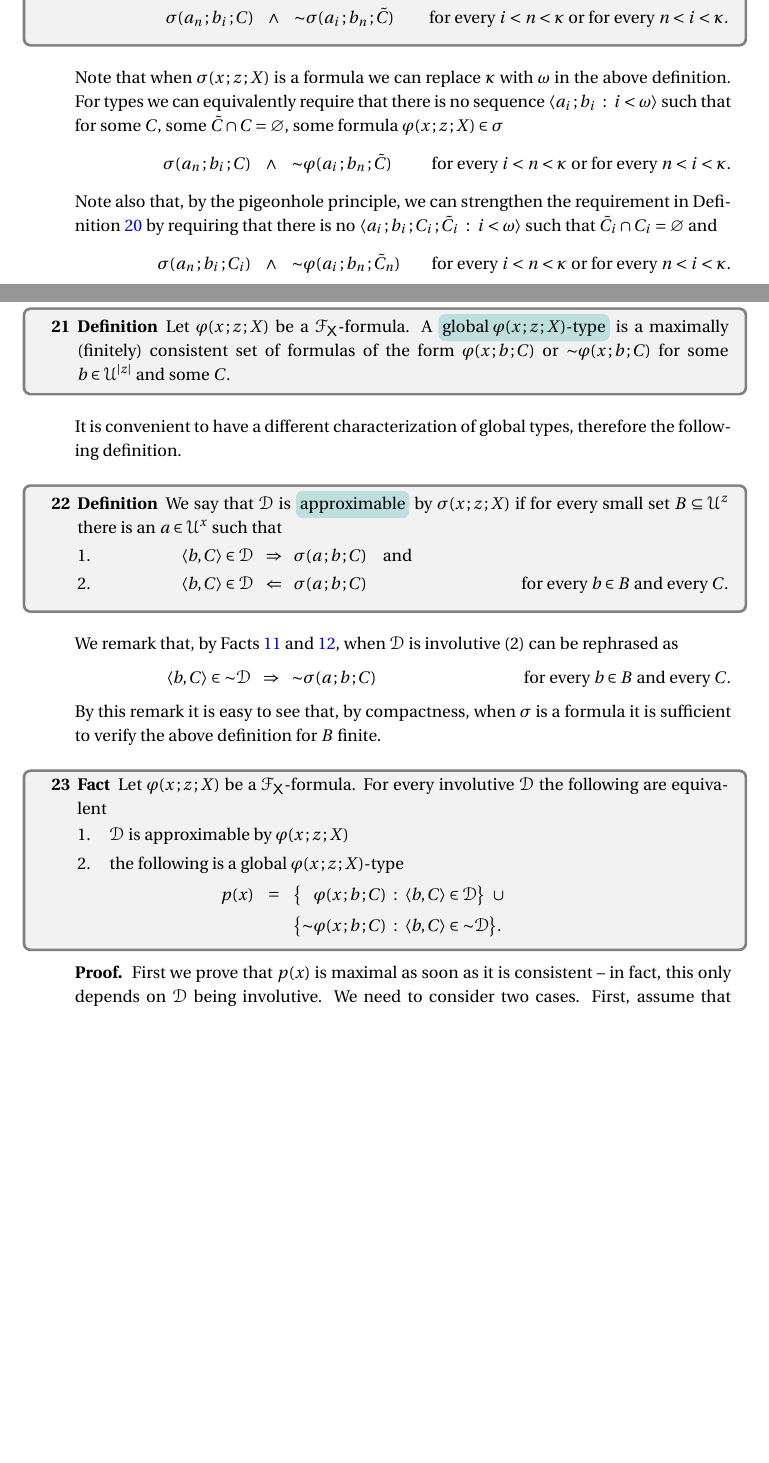
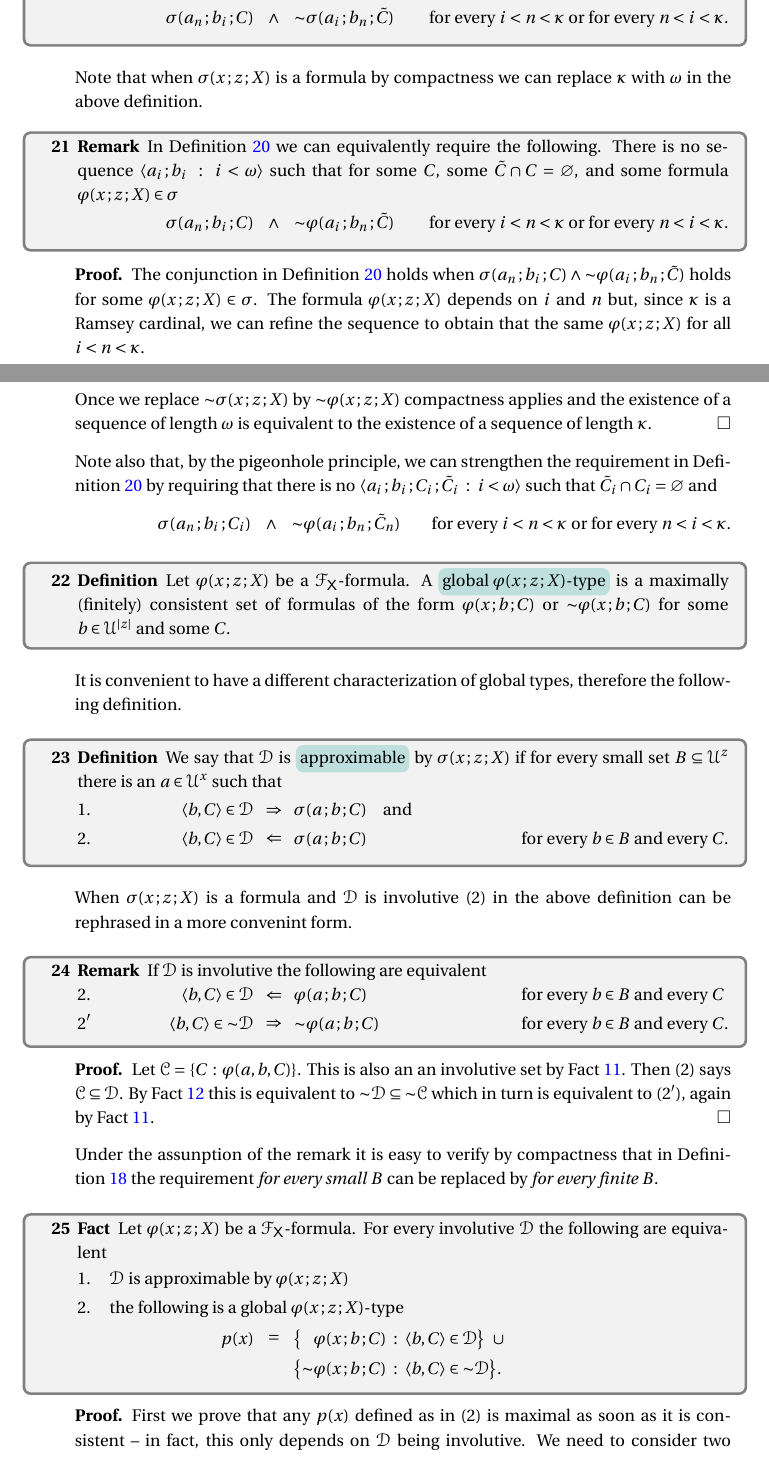
Before and after one commit to domenicozambella/clcl3, a LaTeX document (clcl3.tex): two parts of pages 7 and 8 of 14, joined at a grey line, cut so that both start at the same text, the shorter picture padded with empty space. The pictures show the PDF file PDF/clcl3.pdf that the author committed with the source.

Commit message:
correzioni RC+SB

```diff
--- a/clcl3.tex
+++ b/clcl3.tex
@@ -661,10 +661,24 @@ We say that ${\EuScript D}$ is involutive if all its fibers are.
 
 \end{definition}
 
-Note that when $\sigma(x\,;z\,;X)$ is a formula we can replace $\kappa$ with $\omega$ in the above definition.
-For types we can equivalently require that there is no sequence $\langle a_i\,;b_i\ :\ i<\omega\rangle$ such that for some $C$, some $\tilde C\cap C=\varnothing$, some formula $\varphi(x\,;z\,;X)\in\sigma$\smallskip
+Note that when $\sigma(x\,;z\,;X)$ is a formula by compactness we can replace $\kappa$ with $\omega$ in the above definition.
+
+\begin{remark}\label{rem_stable}
+  In Definition~\ref{def_stable} we can equivalently require the following.
+  There is no sequence $\langle a_i\,;b_i\ :\ i<\omega\rangle$ such that for some $C$, some $\tilde C\cap C=\varnothing$, and some formula $\varphi(x\,;z\,;X)\in\sigma$\smallskip
 
   \ceq{\hfill \sigma(a_n\,;b_i\,;C)}{\wedge}{{\sim}\varphi(a_i\,;b_n\,;\tilde C)}\hfill for every $i<n<\kappa$ or for every $n<i<\kappa$.\smallskip
+\end{remark}
+
+\begin{proof}
+  The conjunction in Definition~\ref{def_stable} holds when
+  $\sigma(a_n\,;b_i\,;C)\wedge{\sim}\varphi(a_i\,;b_n\,;\tilde C)$
+  holds for some $\varphi(x\,;z\,;X)\in\sigma$.
+  The formula $\varphi(x\,;z\,;X)$ depends on $i$ and $n$ but, since $\kappa$ is a Ramsey cardinal, we can refine the sequence to obtain that the same $\varphi(x\,;z\,;X)$ for all $i<n<\kappa$.
+
+  Once we replace ${\sim}\sigma(x\,;z\,;X)$ by ${\sim}\varphi(x\,;z\,;X)$ compactness applies and the existence of a sequence of length $\omega$ is equivalent to the existence of a sequence of length $\kappa$.
+\end{proof}
+
 
 Note also that, by the pigeonhole principle, we can strengthen the requirement in Definition~\ref{def_stable} by requiring that there is no $\langle a_i\,;b_i\,;C_i\,;\tilde C_i\ :\ i<\omega\rangle$ such that $\tilde C_i\cap C_i=\varnothing$ and\smallskip
 
@@ -685,17 +699,24 @@ It is convenient to have a different characterization of global types, therefore
   \ceq{2.\hfill\langle b,C\rangle\in {\EuScript D}}{\Leftarrow}{\sigma(a\,;b\,;C)}\hfill for every $b\in B$ and every $C$.\smallskip
 \end{definition}
 
-We remark that, by Facts~\ref{fact_~definibile} and~\ref{fact_~inclusione}, when ${\EuScript D}$ is involutive
-%(1) can be rephrased as
-%
-% \ceq{\hfill{\sim}\varphi(a\,;b\,;C)}{\Rightarrow}{\langle b,C\rangle\in{\sim}{\EuScript D}}\hfill for every $b\in B$ and every $C$.
-%
-% Analogously,
-(2) can be rephrased as
+When $\sigma(x\,;z\,;X)$ is a formula and  ${\EuScript D}$ is involutive (2) in the above definition can be rephrased in a more convenint form.
 
-\ceq{\hfill \langle b,C\rangle\in{\sim}{\EuScript D}}{\Rightarrow}{{\sim}\sigma(a\,;b\,;C)}\hfill for every $b\in B$ and every $C$.
+\begin{remark}\label{rem_approx}
+  If ${\EuScript D}$ is involutive the following are equivalent
 
-By this remark it is easy to see that, by compactness, when $\sigma$ is a formula it is sufficient to verify the above definition for $B$ finite.
+  \ceq{2.\hfill\langle b,C\rangle\in {\EuScript D}}{\Leftarrow}{\varphi(a\,;b\,;C)}\hfill for every $b\in B$ and every $C$\phantom{.}\smallskip
+
+  \ceq{2'\hfill\langle b,C\rangle\in{\sim}{\EuScript D}}{\Rightarrow}{{\sim}\varphi(a\,;b\,;C)}\hfill for every $b\in B$ and every $C$.
+\end{remark}
+
+\begin{proof}
+  Let ${\EuScript C}=\{C\,:\,\varphi(a,b,C)\}$.
+  This is also an an involutive set by Fact~\ref{fact_~definibile}.
+  Then (2) says ${\EuScript C}\subseteq{\EuScript D}$.
+  By Fact~\ref{fact_~inclusione} this is equivalent to ${\sim}{\EuScript D}\subseteq{\sim}{\EuScript C}$ which in turn is equivalent to (2$'$), again by Fact~\ref{fact_~definibile}.
+\end{proof}
+
+Under the assunption of the remark it is easy to verify by compactness that in Definition~\ref{def_approx} the requirement \textit{for every small\/} $B$ can be replaced by \textit{for every finite\/} $B$.
 
 \begin{fact}
   Let $\varphi(x\,;z\,;X)$ be a ${\EuScript F}_{\sf X}$-formula.
@@ -714,7 +735,7 @@ By this remark it is easy to see that, by compactness, when $\sigma$ is a formul
 \end{fact}
 
 \begin{proof}
-  First we prove that $p(x)$ is maximal as soon as it is consistent~--~in fact, this only depends on ${\EuScript D}$ being involutive.
+  First we prove that any $p(x)$ defined as in (2) is maximal as soon as it is consistent~--~in fact, this only depends on ${\EuScript D}$ being involutive.
   We need to consider two cases.
   First, assume that $\varphi(x\,;b\,;C)$ is consistent with $p(x)$.
   Then consistency implies that $\langle b,\tilde C\rangle\notin{\sim}{\EuScript D}$ for every $\tilde C\cap C=\varnothing$.
@@ -725,7 +746,7 @@ By this remark it is easy to see that, by compactness, when $\sigma$ is a formul
 
   2$\Rightarrow$1.
   Let $B$ be a given small subset of ${\EuScript U}^z$.
-  The consistency of $p(x)\restriction B$ provides some $a$ such that for every finite $B$ an $a$ such that
+  The consistency of $p(x)\restriction B$ provides some $a$ such that
 
   \ceq{\hfill \langle b,C\rangle\in {\EuScript D}}{\Rightarrow}{\phantom{\sim}\varphi(a\,;b\,;C)}\quad and
 
```
Also changed, not shown: PDF/clcl3.pdf, clcl3.tex (8 more changed lines).
